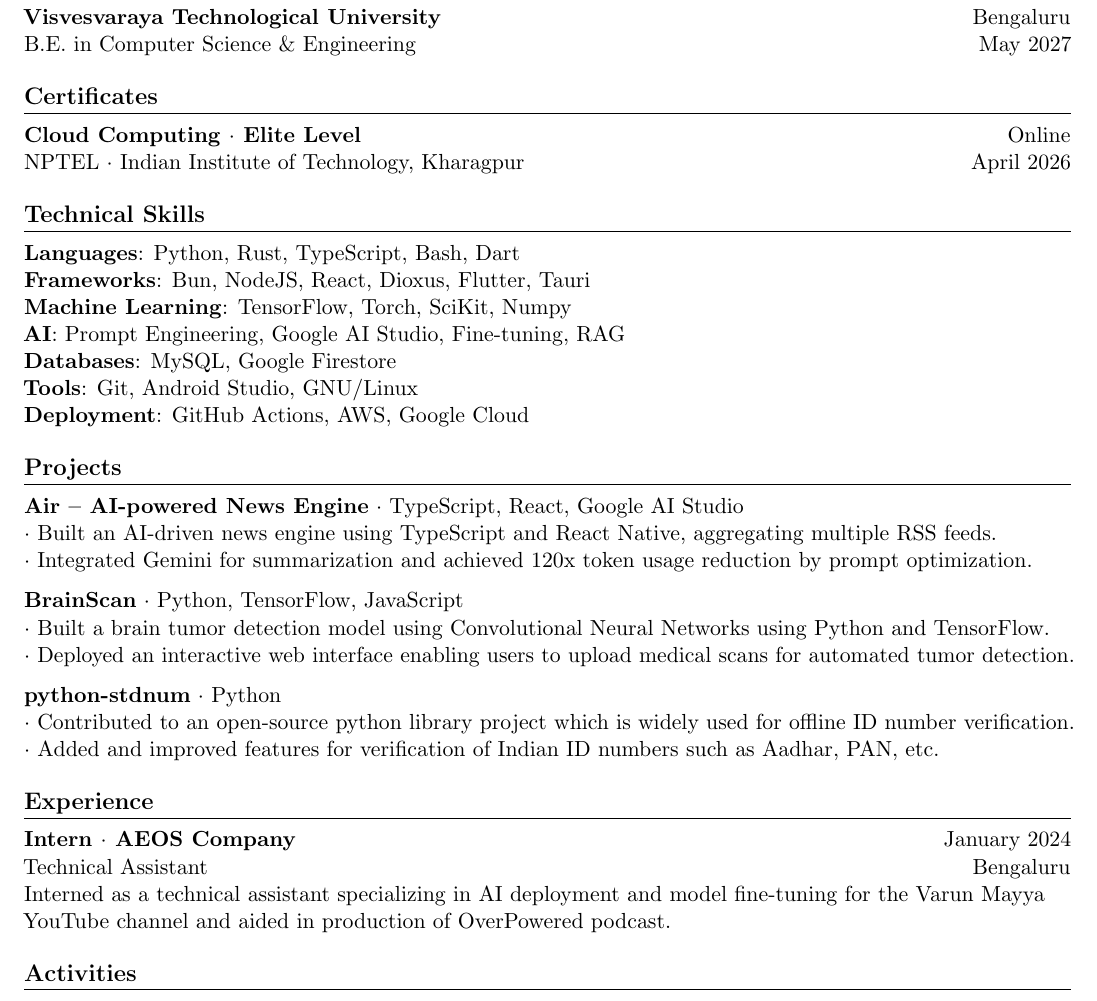
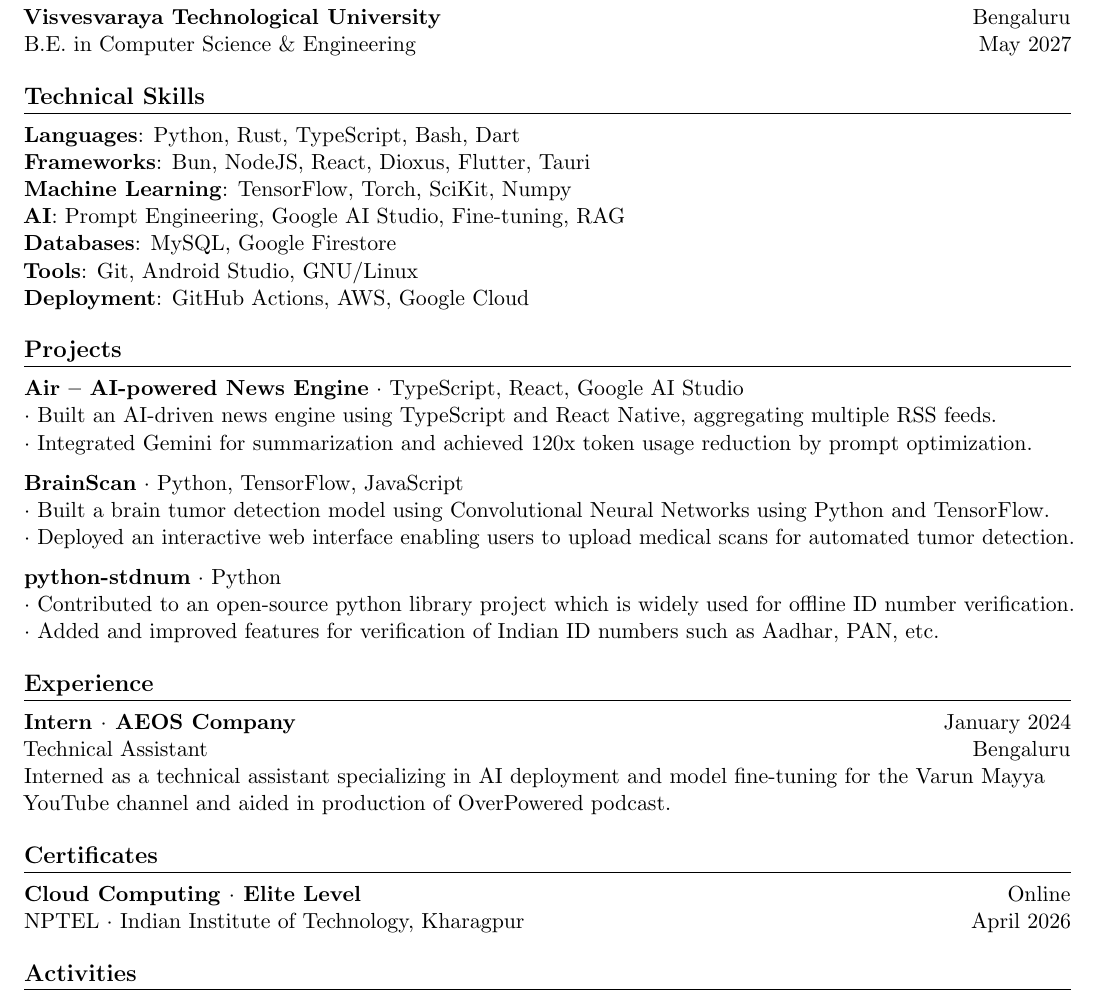
Before and after one commit to grvchnx/resume, a LaTeX document (main.tex): part of the page, cut so that both start at the same text. Compiled offline with pdfLaTeX.

Commit message:
update: organize sections

```diff
--- a/main.tex
+++ b/main.tex
@@ -29,11 +29,6 @@
     	\input{sections/education.tex}
     \end{itemize}
 
-    \section{Certificates}
-    \begin{itemize}[itemsep=2pt, label={}, leftmargin=0cm]
-    	\input{sections/certificates.tex}
-    \end{itemize}
-
     \section{Technical Skills}
     \begin{itemize}[itemsep=2pt, label={}, leftmargin=0cm]
     	\input{sections/technical_skills.tex}
@@ -49,6 +44,11 @@
     	\input{sections/experience.tex}
     \end{itemize}
 
+    \section{Certificates}
+    \begin{itemize}[itemsep=2pt, label={}, leftmargin=0cm]
+        \input{sections/certificates.tex}
+    \end{itemize}
+
     \section{Activities}
     \begin{itemize}[itemsep=2pt, label={}, leftmargin=0cm]
     	\input{sections/activities.tex}
```
